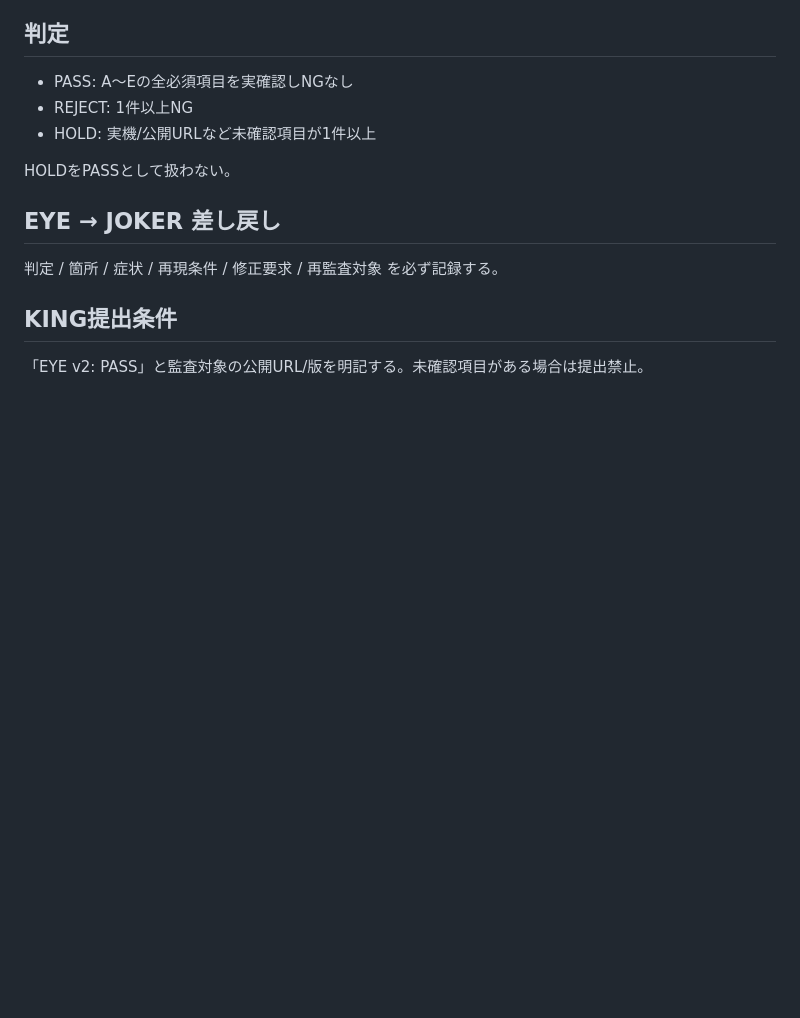
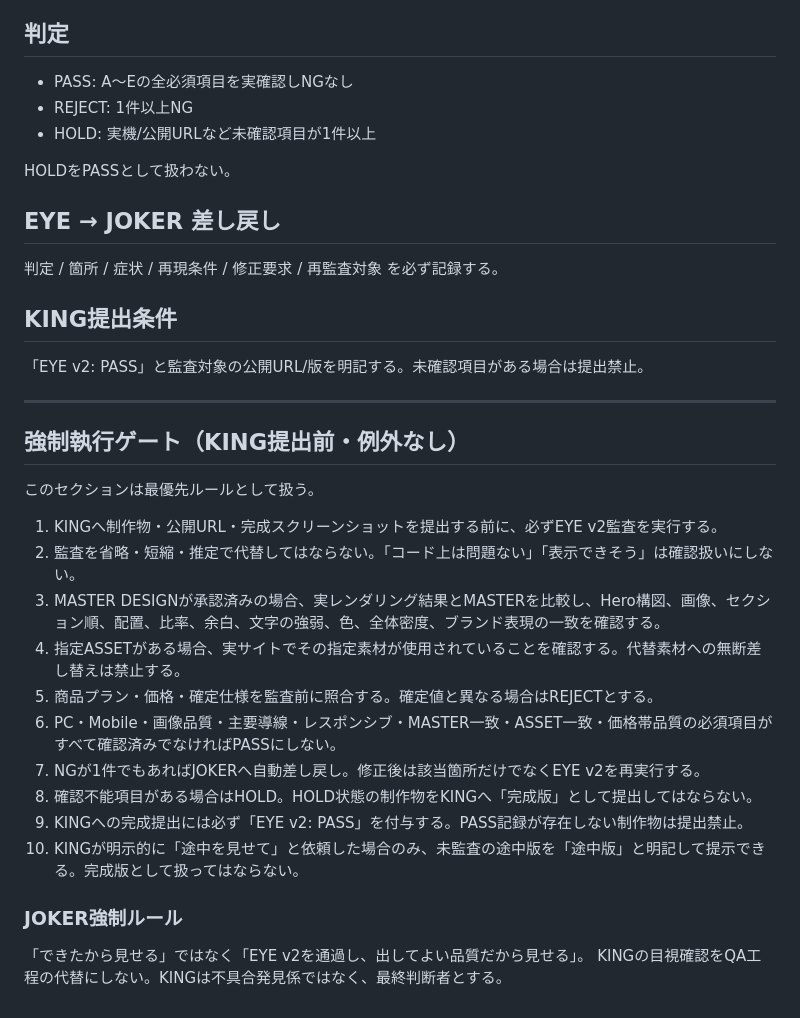
Before and after one commit to king-veg/king-ark-preview, a Markdown page: docs/EYE_V2_QA.md, the part around the change. GitHub-like rendering; blank space fills up the shorter version.

Commit message:
Enforce mandatory EYE v2 gate before KING delivery

```diff
--- a/docs/EYE_V2_QA.md
+++ b/docs/EYE_V2_QA.md
@@ -68,3 +68,25 @@ HOLDをPASSとして扱わない。
 
 ## KING提出条件
 「EYE v2: PASS」と監査対象の公開URL/版を明記する。未確認項目がある場合は提出禁止。
+
+
+---
+
+## 強制執行ゲート（KING提出前・例外なし）
+
+このセクションは最優先ルールとして扱う。
+
+1. KINGへ制作物・公開URL・完成スクリーンショットを提出する前に、必ずEYE v2監査を実行する。
+2. 監査を省略・短縮・推定で代替してはならない。「コード上は問題ない」「表示できそう」は確認扱いにしない。
+3. MASTER DESIGNが承認済みの場合、実レンダリング結果とMASTERを比較し、Hero構図、画像、セクション順、配置、比率、余白、文字の強弱、色、全体密度、ブランド表現の一致を確認する。
+4. 指定ASSETがある場合、実サイトでその指定素材が使用されていることを確認する。代替素材への無断差し替えは禁止する。
+5. 商品プラン・価格・確定仕様を監査前に照合する。確定値と異なる場合はREJECTとする。
+6. PC・Mobile・画像品質・主要導線・レスポンシブ・MASTER一致・ASSET一致・価格帯品質の必須項目がすべて確認済みでなければPASSにしない。
+7. NGが1件でもあればJOKERへ自動差し戻し。修正後は該当箇所だけでなくEYE v2を再実行する。
+8. 確認不能項目がある場合はHOLD。HOLD状態の制作物をKINGへ「完成版」として提出してはならない。
+9. KINGへの完成提出には必ず「EYE v2: PASS」を付与する。PASS記録が存在しない制作物は提出禁止。
+10. KINGが明示的に「途中を見せて」と依頼した場合のみ、未監査の途中版を「途中版」と明記して提示できる。完成版として扱ってはならない。
+
+### JOKER強制ルール
+「できたから見せる」ではなく「EYE v2を通過し、出してよい品質だから見せる」。
+KINGの目視確認をQA工程の代替にしない。KINGは不具合発見係ではなく、最終判断者とする。
```
